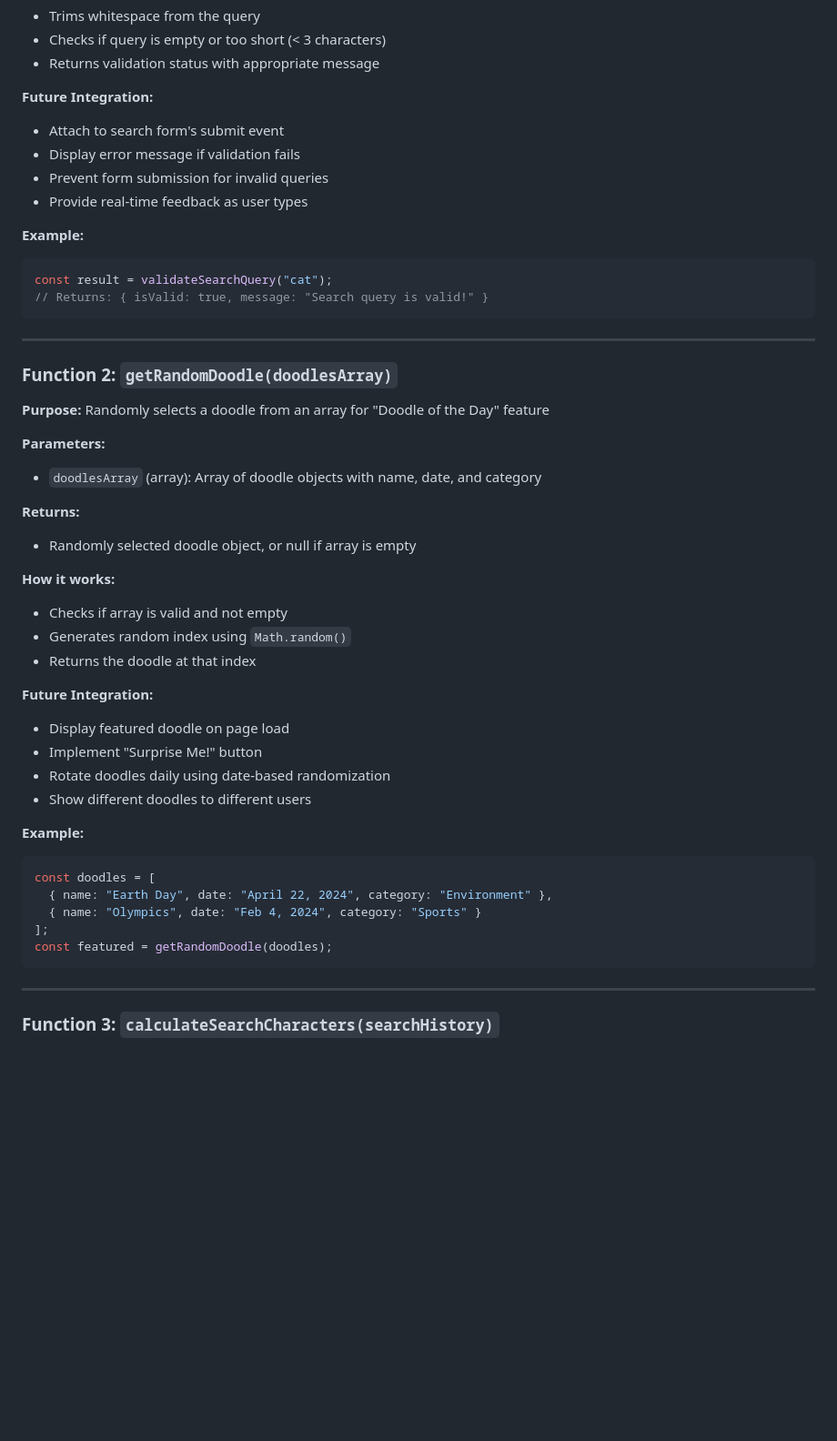
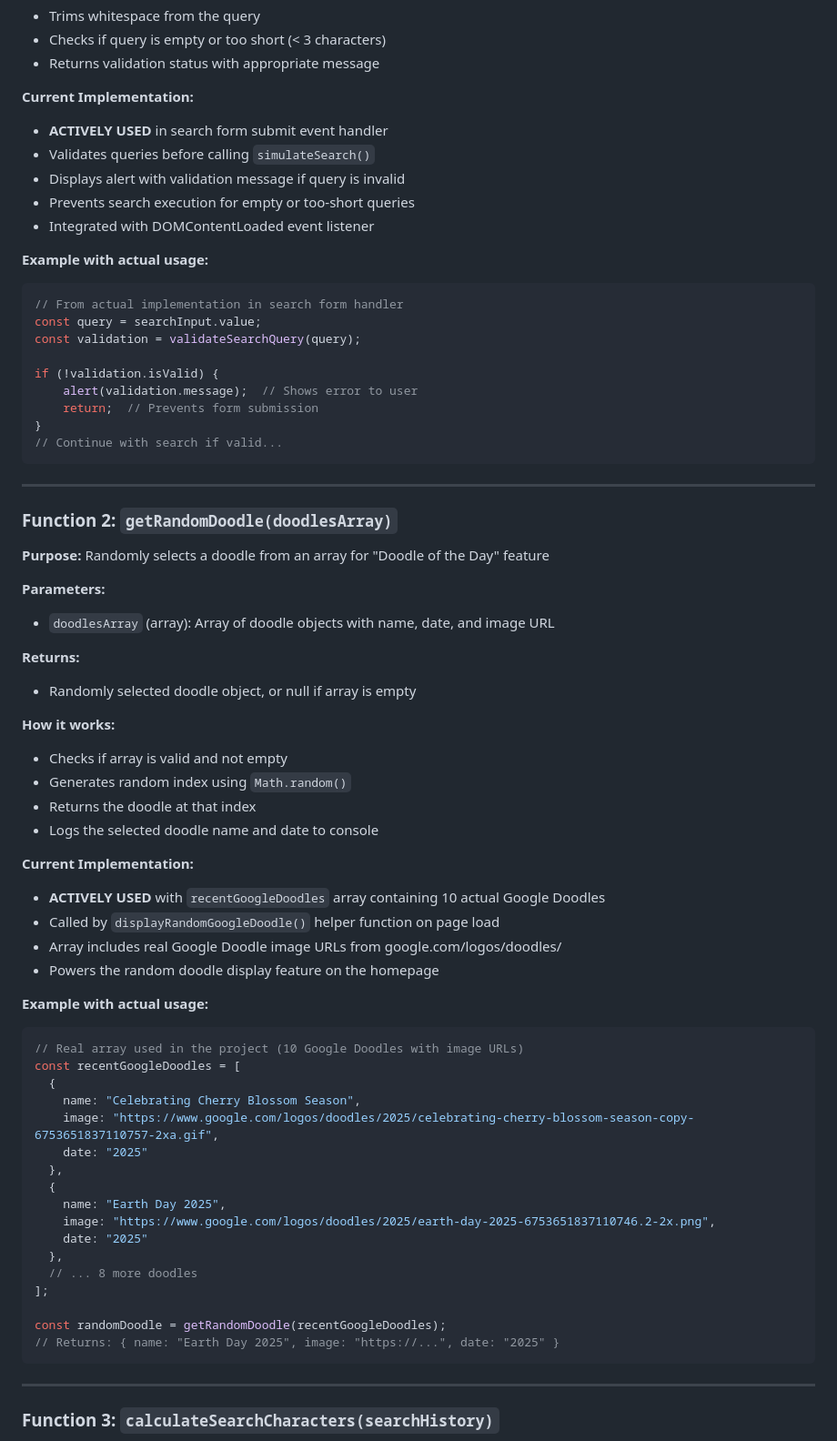
Before and after one commit to growthwithcoding/google-recreation, a Markdown page: README.md, the part around the change printed below. Shown: that part at 91% size. GitHub-like rendering; blank space fills up the shorter version.

````diff
--- a/README.md
+++ b/README.md
@@ -113,16 +113,24 @@ This project includes **6 well-documented JavaScript functions** in `script.js`.
 - Checks if query is empty or too short (< 3 characters)
 - Returns validation status with appropriate message
 
-**Future Integration:**
-- Attach to search form's submit event
-- Display error message if validation fails
-- Prevent form submission for invalid queries
-- Provide real-time feedback as user types
+**Current Implementation:**
+- **ACTIVELY USED** in search form submit event handler
+- Validates queries before calling `simulateSearch()`
+- Displays alert with validation message if query is invalid
+- Prevents search execution for empty or too-short queries
+- Integrated with DOMContentLoaded event listener
 
-**Example:**
+**Example with actual usage:**
 ```javascript
-const result = validateSearchQuery("cat");
-// Returns: { isValid: true, message: "Search query is valid!" }
+// From actual implementation in search form handler
+const query = searchInput.value;
+const validation = validateSearchQuery(query);
+
+if (!validation.isValid) {
+    alert(validation.message);  // Shows error to user
+    return;  // Prevents form submission
+}
+// Continue with search if valid...
 ```
 
 ---
@@ -131,7 +139,7 @@ const result = validateSearchQuery("cat");
 **Purpose:** Randomly selects a doodle from an array for "Doodle of the Day" feature
 
 **Parameters:**
-- `doodlesArray` (array): Array of doodle objects with name, date, and category
+- `doodlesArray` (array): Array of doodle objects with name, date, and image URL
 
 **Returns:**
 - Randomly selected doodle object, or null if array is empty
@@ -140,20 +148,33 @@ const result = validateSearchQuery("cat");
 - Checks if array is valid and not empty
 - Generates random index using `Math.random()`
 - Returns the doodle at that index
+- Logs the selected doodle name and date to console
 
-**Future Integration:**
-- Display featured doodle on page load
-- Implement "Surprise Me!" button
-- Rotate doodles daily using date-based randomization
-- Show different doodles to different users
+**Current Implementation:**
+- **ACTIVELY USED** with `recentGoogleDoodles` array containing 10 actual Google Doodles
+- Called by `displayRandomGoogleDoodle()` helper function on page load
+- Array includes real Google Doodle image URLs from google.com/logos/doodles/
+- Powers the random doodle display feature on the homepage
 
-**Example:**
+**Example with actual usage:**
 ```javascript
-const doodles = [
-  { name: "Earth Day", date: "April 22, 2024", category: "Environment" },
-  { name: "Olympics", date: "Feb 4, 2024", category: "Sports" }
+// Real array used in the project (10 Google Doodles with image URLs)
+const recentGoogleDoodles = [
+  {
+    name: "Celebrating Cherry Blossom Season",
+    image: "https://www.google.com/logos/doodles/2025/celebrating-cherry-blossom-season-copy-6753651837110757-2xa.gif",
+    date: "2025"
+  },
+  {
+    name: "Earth Day 2025",
+    image: "https://www.google.com/logos/doodles/2025/earth-day-2025-6753651837110746.2-2x.png",
+    date: "2025"
+  },
+  // ... 8 more doodles
 ];
-const featured = getRandomDoodle(doodles);
+
+const randomDoodle = getRandomDoodle(recentGoogleDoodles);
+// Returns: { name: "Earth Day 2025", image: "https://...", date: "2025" }
 ```
 
 ---
````
Also changed, not shown: other parts of README.md (+60 -34 lines).
